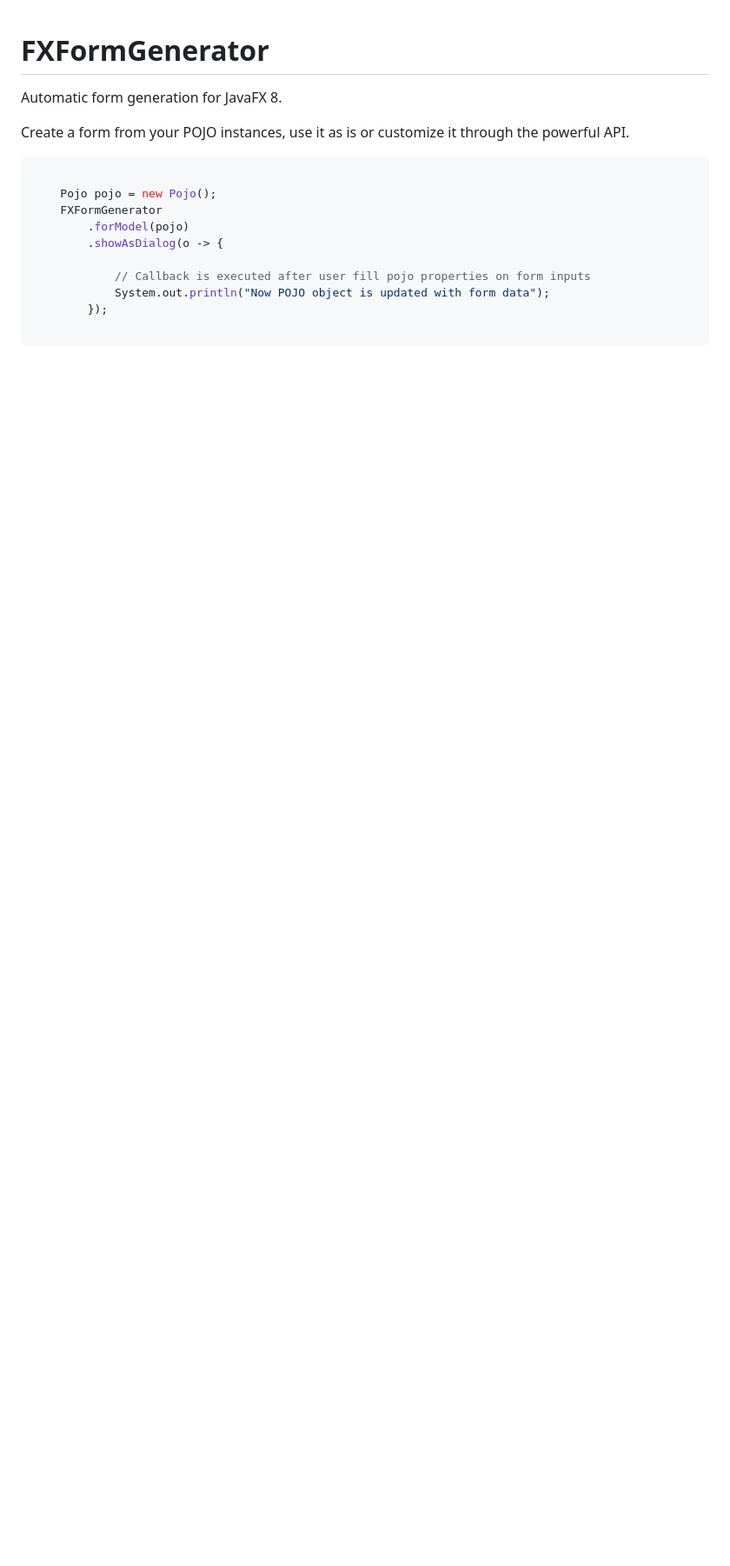
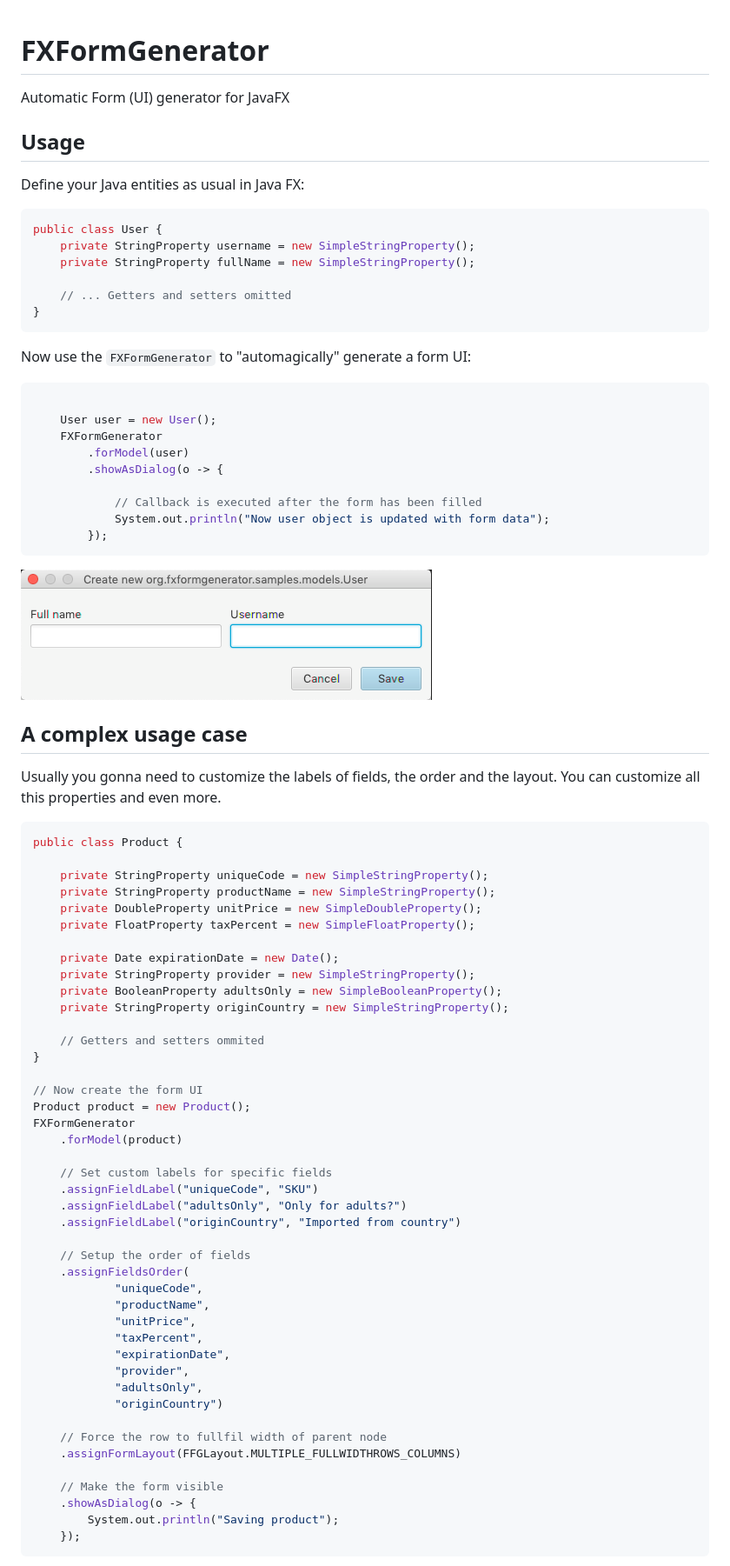
Before and after one commit to giobyte8/FXFormGenerator, a Markdown page: README.md, the part around one of its changes. Shown at 87% size. Rendered like a GitHub page; pictures changed too: docs/screenshots/simple.png (added); blank space fills up the shorter version.

````diff
--- a/README.md
+++ b/README.md
@@ -1,17 +1,78 @@
 # FXFormGenerator
-Automatic form generation for JavaFX 8.
+Automatic Form (UI) generator for JavaFX
 
-Create a form from your POJO instances, use it as is or customize it through the powerful API.
+## Usage
+Define your Java entities as usual in Java FX:
+```java
+public class User {
+    private StringProperty username = new SimpleStringProperty();
+    private StringProperty fullName = new SimpleStringProperty();
+
+    // ... Getters and setters omitted
+}
+```
+
+Now use the `FXFormGenerator` to "automagically" generate a form UI:
+```java
+
+    User user = new User();
+    FXFormGenerator
+        .forModel(user)
+        .showAsDialog(o -> {
+
+            // Callback is executed after the form has been filled
+            System.out.println("Now user object is updated with form data");
+        });
+```
+
+![Screenshot](./docs/screenshots/simple.png)
+
+## A complex usage case
+Usually you gonna need to customize the labels of fields, the order and the layout. You can
+customize all this properties and even more.
 
 ```java
+public class Product {
 
-    Pojo pojo = new Pojo();
-    FXFormGenerator
-        .forModel(pojo)
-        .showAsDialog(o -> {
+    private StringProperty uniqueCode = new SimpleStringProperty();
+    private StringProperty productName = new SimpleStringProperty();
+    private DoubleProperty unitPrice = new SimpleDoubleProperty();
+    private FloatProperty taxPercent = new SimpleFloatProperty();
 
-            // Callback is executed after user fill pojo properties on form inputs
-            System.out.println("Now POJO object is updated with form data");
-        });
+    private Date expirationDate = new Date();
+    private StringProperty provider = new SimpleStringProperty();
+    private BooleanProperty adultsOnly = new SimpleBooleanProperty();
+    private StringProperty originCountry = new SimpleStringProperty();
 
+    // Getters and setters ommited
+}
+
+// Now create the form UI
+Product product = new Product();
+FXFormGenerator
+    .forModel(product)
+
+    // Set custom labels for specific fields
+    .assignFieldLabel("uniqueCode", "SKU")
+    .assignFieldLabel("adultsOnly", "Only for adults?")
+    .assignFieldLabel("originCountry", "Imported from country")
+
+    // Setup the order of fields
+    .assignFieldsOrder(
+            "uniqueCode",
+            "productName",
+            "unitPrice",
+            "taxPercent",
+            "expirationDate",
+            "provider",
+            "adultsOnly",
+            "originCountry")
+
+    // Force the row to fullfil width of parent node
+    .assignFormLayout(FFGLayout.MULTIPLE_FULLWIDTHROWS_COLUMNS)
+
+    // Make the form visible
+    .showAsDialog(o -> {
+        System.out.println("Saving product");
+    });
 ```
````
Also changed, not shown: other parts of README.md (+27 -20 lines), docs/screenshots/complex.png (added).
